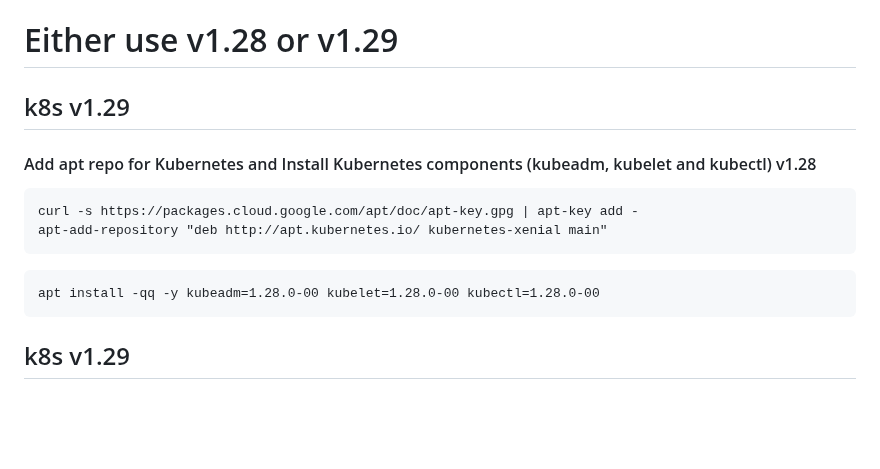
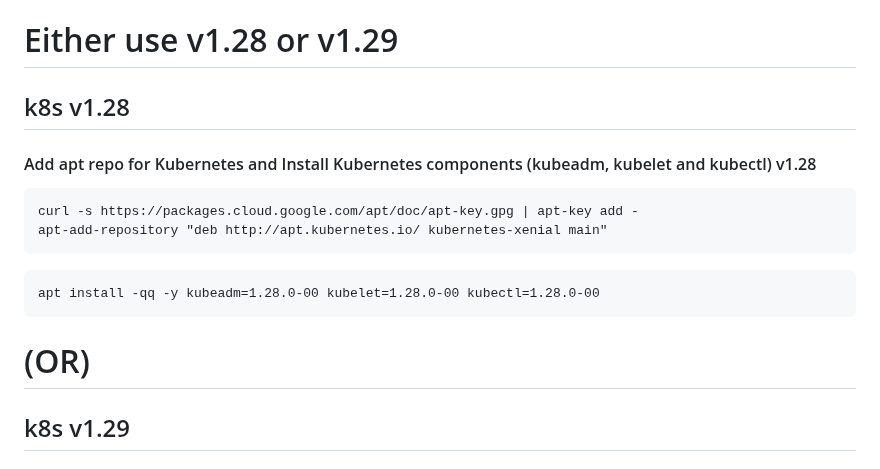
Before and after one commit to kloudbytes/certified-kubernetes-administator, a Markdown page: docs/01-cka-course-Introduction/install-k8s-kubeadm-ubuntu-22-containerd.md, the part around the change. GitHub-like rendering; blank space fills up the shorter version.

````diff
--- a/docs/01-cka-course-Introduction/install-k8s-kubeadm-ubuntu-22-containerd.md
+++ b/docs/01-cka-course-Introduction/install-k8s-kubeadm-ubuntu-22-containerd.md
@@ -86,7 +86,7 @@ systemctl enable containerd >/dev/null
 ```
 # Either use v1.28 or v1.29
 
-## k8s v1.29
+## k8s v1.28
 #### Add apt repo for Kubernetes and Install Kubernetes components (kubeadm, kubelet and kubectl) v1.28
 
 ```
@@ -96,6 +96,7 @@ apt-add-repository "deb http://apt.kubernetes.io/ kubernetes-xenial main"
 ```
 apt install -qq -y kubeadm=1.28.0-00 kubelet=1.28.0-00 kubectl=1.28.0-00
 ```
+# (OR)
 ## k8s v1.29
 #### Add apt repo for Kubernetes and Install Kubernetes components (kubeadm, kubelet and kubectl) v1.29
 
````
